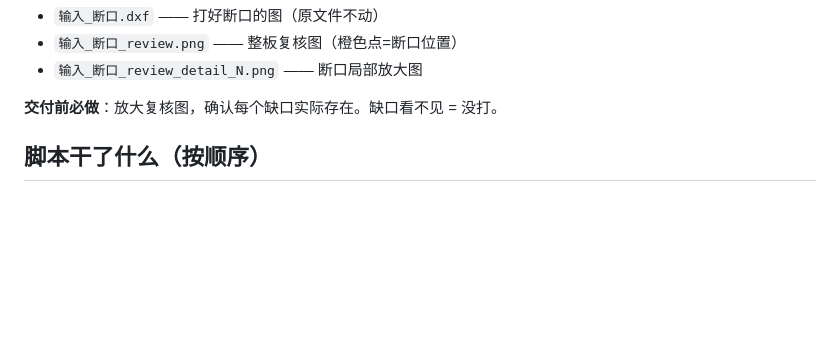
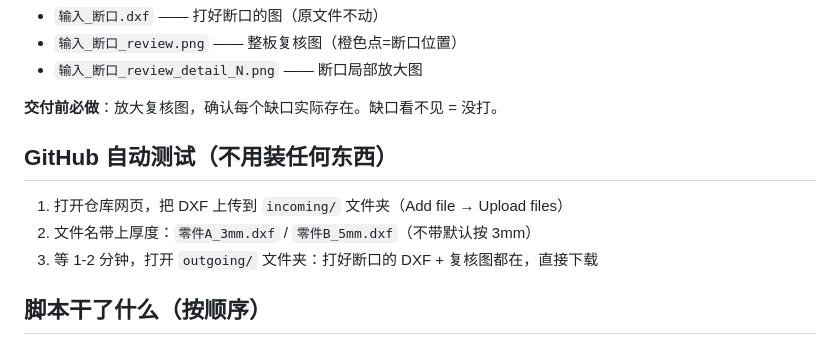
Before and after one commit to jiguangnew/laser-toolbox, a Markdown page: README.md, the part around the change. Rendered like a GitHub page; blank space fills up the shorter version.

Commit message:
README: 自动测试章节

```diff
--- a/README.md
+++ b/README.md
@@ -41,6 +41,12 @@ $PY auto_tab.py 输入.dxf --thickness 3 --out 输出.dxf --no-png
 - `输入_断口_review_detail_N.png` —— 断口局部放大图
 
 **交付前必做**：放大复核图，确认每个缺口实际存在。缺口看不见 = 没打。
+
+## GitHub 自动测试（不用装任何东西）
+
+1. 打开仓库网页，把 DXF 上传到 `incoming/` 文件夹（Add file → Upload files）
+2. 文件名带上厚度：`零件A_3mm.dxf` / `零件B_5mm.dxf`（不带默认按 3mm）
+3. 等 1-2 分钟，打开 `outgoing/` 文件夹：打好断口的 DXF + 复核图都在，直接下载
 
 ## 脚本干了什么（按顺序）
 
```
